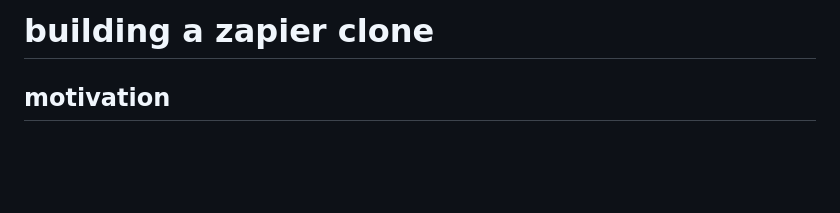
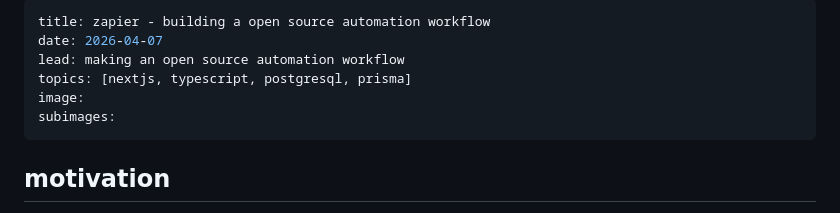
Before and after one commit to sagnikc395/sagnikc395.github.io, a Markdown page: src/projects/zapier.md, the part around the change. Drawn GitHub-style; blank space fills up the shorter version.

```diff
--- a/src/projects/zapier.md
+++ b/src/projects/zapier.md
@@ -1,4 +1,11 @@
-# building a zapier clone
+---
+title: zapier - building a open source automation workflow
+date: 2026-04-07
+lead: making an open source automation workflow
+topics: [nextjs, typescript, postgresql, prisma]
+image:
+subimages:
+---
 
 ## motivation
 
```
